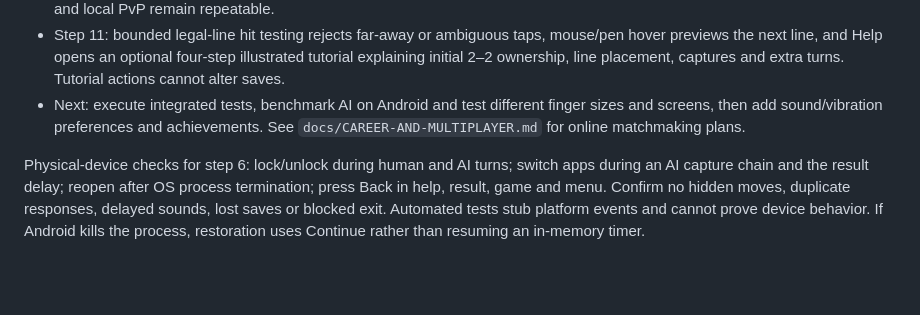
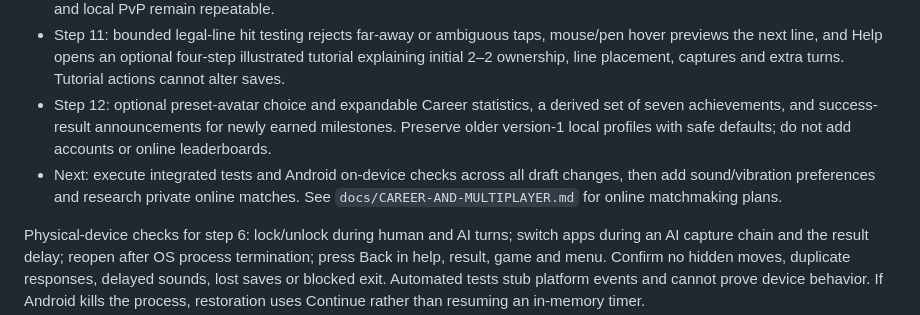
Before and after one commit to Aleksandar1105/RombMaster, a Markdown page: docs/RELEASE-ROADMAP.md, the part around the change. Rendered like a GitHub page; blank space fills up the shorter version.

Commit message:
docs(roadmap): record avatars and Career achievements as step 12

```diff
--- a/docs/RELEASE-ROADMAP.md
+++ b/docs/RELEASE-ROADMAP.md
@@ -34,9 +34,13 @@ optional monetization phase after the core experience is validated.
   taps, mouse/pen hover previews the next line, and Help opens an optional
   four-step illustrated tutorial explaining initial 2–2 ownership, line
   placement, captures and extra turns. Tutorial actions cannot alter saves.
-- Next: execute integrated tests, benchmark AI on Android and test different
-  finger sizes and screens, then add sound/vibration preferences and
-  achievements.
+- Step 12: optional preset-avatar choice and expandable Career statistics,
+  a derived set of seven achievements, and success-result announcements for
+  newly earned milestones. Preserve older version-1 local profiles with safe
+  defaults; do not add accounts or online leaderboards.
+- Next: execute integrated tests and Android on-device checks across all
+  draft changes, then add sound/vibration preferences and research private
+  online matches.
   See `docs/CAREER-AND-MULTIPLAYER.md` for online matchmaking plans.
 
 Physical-device checks for step 6: lock/unlock during human and AI turns; switch
```
